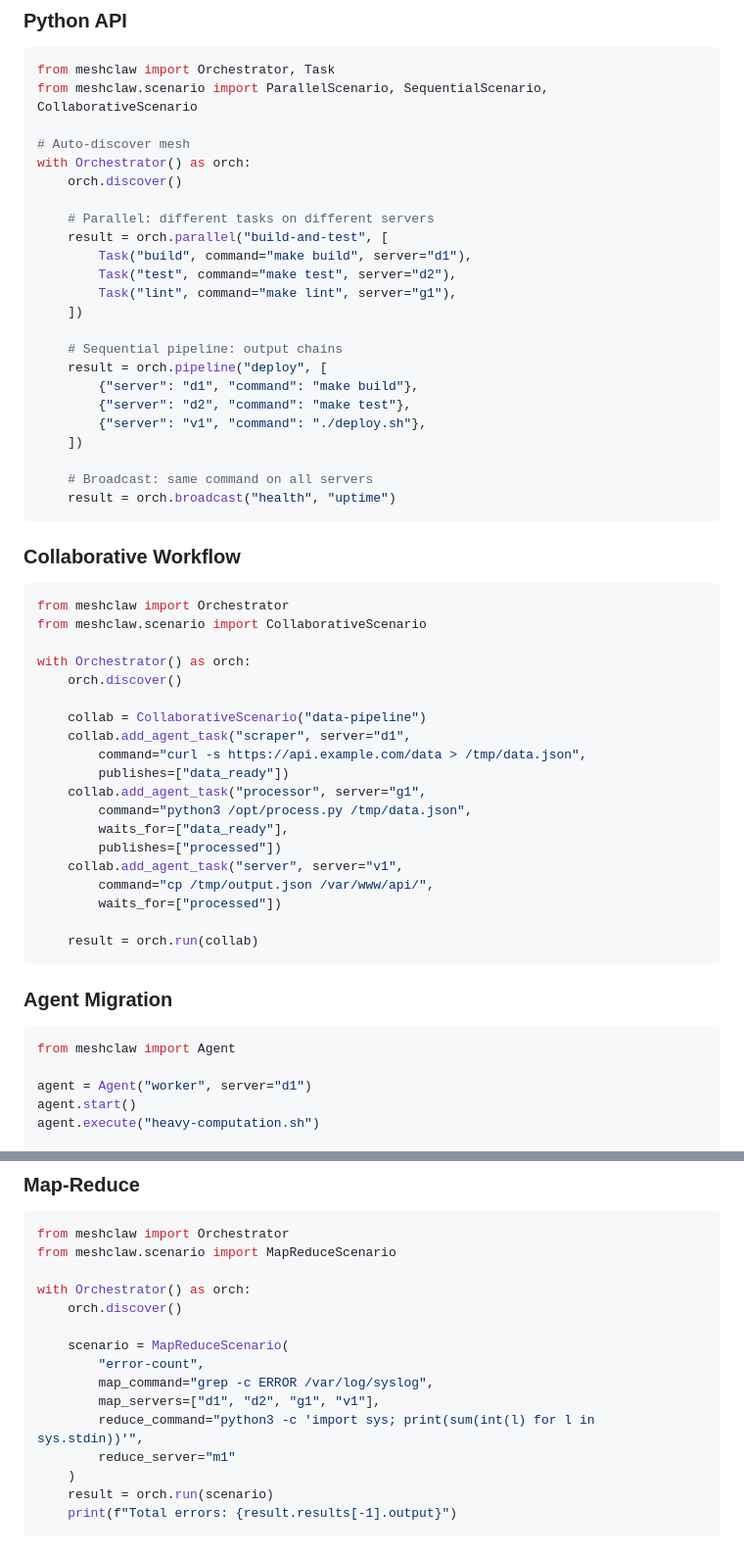
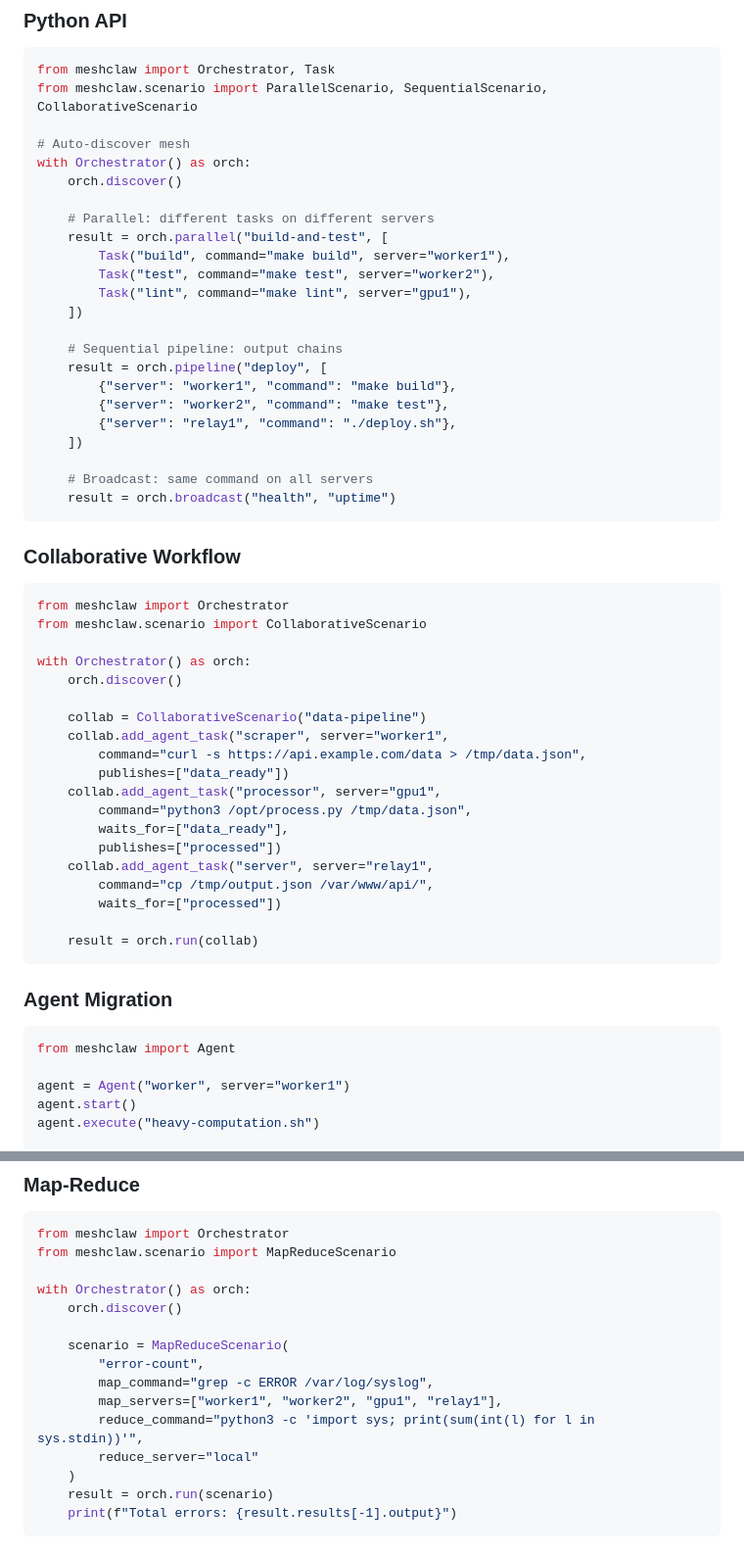
Before and after one commit to meshclaw/meshclaw, a Markdown page: README.md, 2 parts joined by grey strips. Shown at 98% size. Rendered like a GitHub page.

Commit message:
docs: replace internal server names with generic examples in README
d1/d2/g1/v1/m1 -> worker1/worker2/gpu1/relay1/local

````diff
--- a/README.md
+++ b/README.md
@@ -64,16 +64,16 @@ with Orchestrator() as orch:
 
     # Parallel: different tasks on different servers
     result = orch.parallel("build-and-test", [
-        Task("build", command="make build", server="d1"),
-        Task("test", command="make test", server="d2"),
-        Task("lint", command="make lint", server="g1"),
+        Task("build", command="make build", server="worker1"),
+        Task("test", command="make test", server="worker2"),
+        Task("lint", command="make lint", server="gpu1"),
     ])
 
     # Sequential pipeline: output chains
     result = orch.pipeline("deploy", [
-        {"server": "d1", "command": "make build"},
-        {"server": "d2", "command": "make test"},
-        {"server": "v1", "command": "./deploy.sh"},
+        {"server": "worker1", "command": "make build"},
+        {"server": "worker2", "command": "make test"},
+        {"server": "relay1", "command": "./deploy.sh"},
     ])
 
     # Broadcast: same command on all servers
@@ -90,14 +90,14 @@ with Orchestrator() as orch:
     orch.discover()
 
     collab = CollaborativeScenario("data-pipeline")
-    collab.add_agent_task("scraper", server="d1",
+    collab.add_agent_task("scraper", server="worker1",
         command="curl -s https://api.example.com/data > /tmp/data.json",
         publishes=["data_ready"])
-    collab.add_agent_task("processor", server="g1",
+    collab.add_agent_task("processor", server="gpu1",
         command="python3 /opt/process.py /tmp/data.json",
         waits_for=["data_ready"],
         publishes=["processed"])
-    collab.add_agent_task("server", server="v1",
+    collab.add_agent_task("server", server="relay1",
         command="cp /tmp/output.json /var/www/api/",
         waits_for=["processed"])
 
@@ -109,7 +109,7 @@ with Orchestrator() as orch:
 ```python
 from meshclaw import Agent
 
-agent = Agent("worker", server="d1")
+agent = Agent("worker", server="worker1")
 agent.start()
 agent.execute("heavy-computation.sh")
 
@@ -130,9 +130,9 @@ with Orchestrator() as orch:
     scenario = MapReduceScenario(
         "error-count",
         map_command="grep -c ERROR /var/log/syslog",
-        map_servers=["d1", "d2", "g1", "v1"],
+        map_servers=["worker1", "worker2", "gpu1", "relay1"],
         reduce_command="python3 -c 'import sys; print(sum(int(l) for l in sys.stdin))'",
-        reduce_server="m1"
+        reduce_server="local"
     )
     result = orch.run(scenario)
     print(f"Total errors: {result.results[-1].output}")
````
